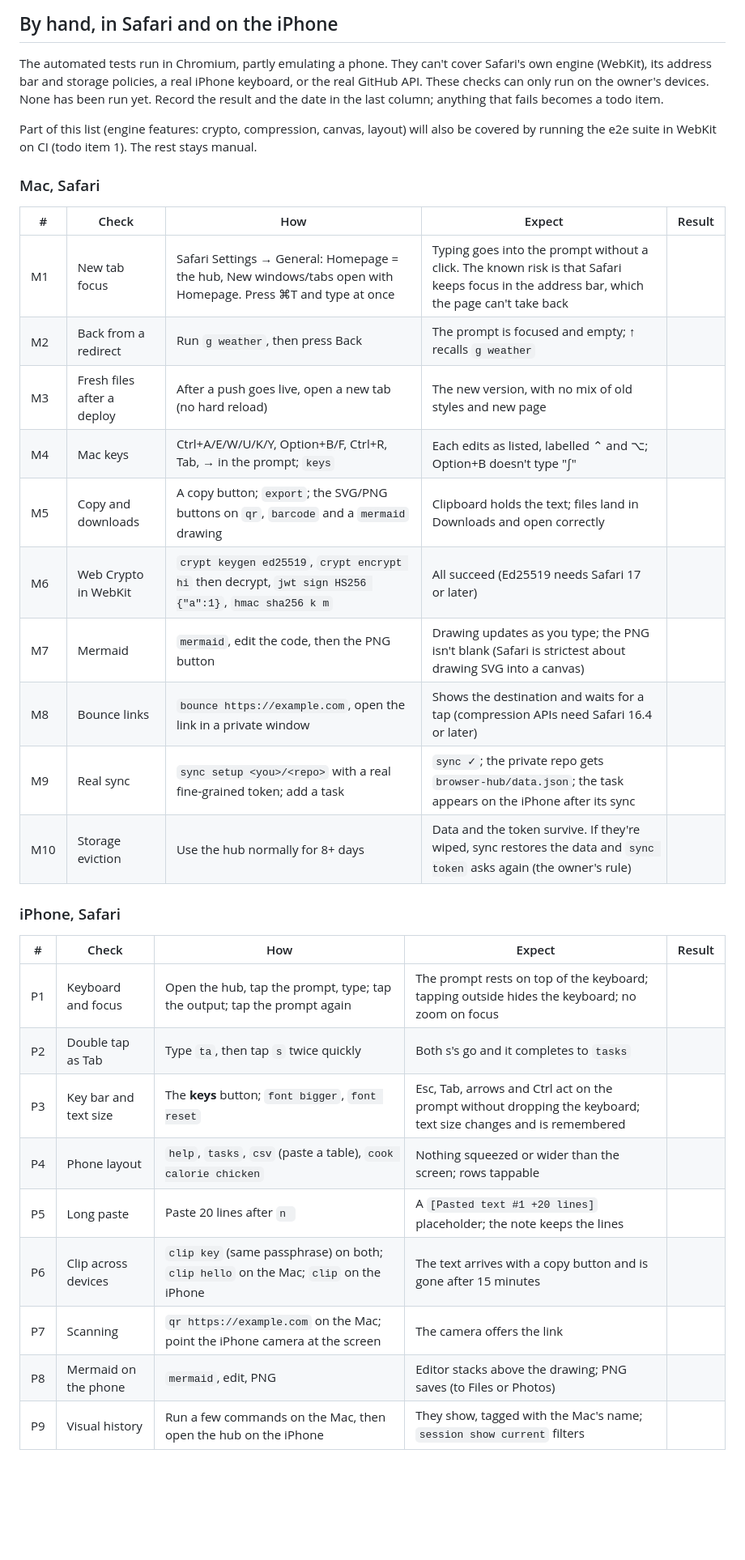
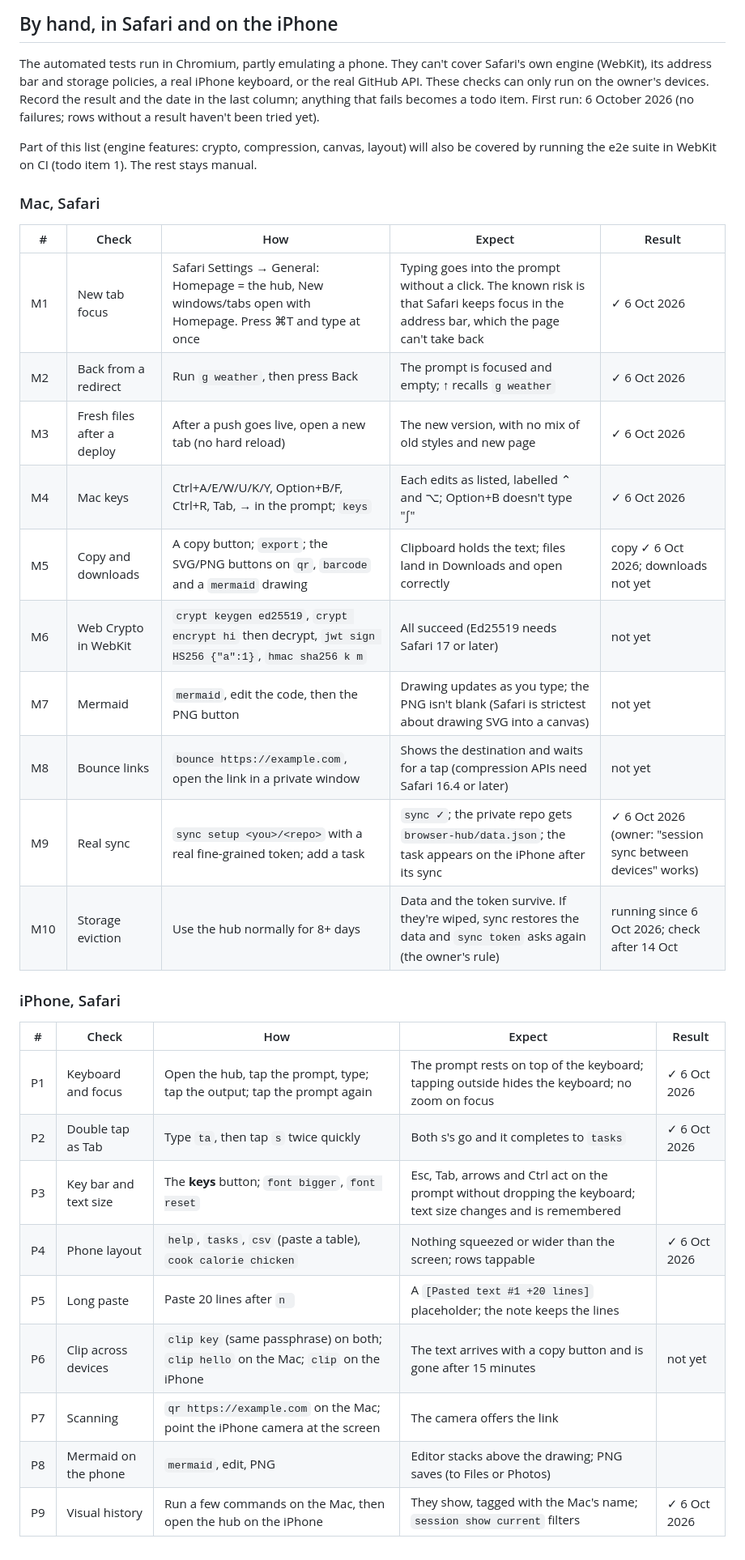
Before and after one commit to misch0n/browser-hub, a Markdown page: docs/testing.md, the part around the change. Shown at 81% size. Drawn GitHub-style; blank space fills up the shorter version.

Commit message:
Record the first manual run in Safari and on the iPhone
Confirmed on 6 October 2026: focus on ⌘T, Back from a redirect, fresh files
after a deploy, Mac keys, copy, real sync and history across devices, and
on the iPhone the keyboard, double tap as Tab and layout. Nothing failed.
Still to run: Mac downloads, Safari engine features, storage after a week
(check after 14 October), and on the iPhone the key bar, long paste, clip,
QR scan and Mermaid.

Co-Authored-By: Claude Opus 5.5 <noreply@anthropic.com>
Claude-Session: https://claude.ai/code/session_01So3oJMqfr4AeZUJeYDvMtU

```diff
--- a/docs/testing.md
+++ b/docs/testing.md
@@ -100,8 +100,9 @@ fixed before anything else.
 The automated tests run in Chromium, partly emulating a phone. They can't
 cover Safari's own engine (WebKit), its address bar and storage policies, a
 real iPhone keyboard, or the real GitHub API. These checks can only run on
-the owner's devices. None has been run yet. Record the result and the date
-in the last column; anything that fails becomes a todo item.
+the owner's devices. Record the result and the date in the last column;
+anything that fails becomes a todo item. First run: 6 October 2026 (no
+failures; rows without a result haven't been tried yet).
 
 Part of this list (engine features: crypto, compression, canvas, layout)
 will also be covered by running the e2e suite in WebKit on CI (todo item 1).
@@ -111,27 +112,27 @@ The rest stays manual.
 
 | # | Check | How | Expect | Result |
 | --- | --- | --- | --- | --- |
-| M1 | New tab focus | Safari Settings → General: Homepage = the hub, New windows/tabs open with Homepage. Press ⌘T and type at once | Typing goes into the prompt without a click. The known risk is that Safari keeps focus in the address bar, which the page can't take back | |
-| M2 | Back from a redirect | Run `g weather`, then press Back | The prompt is focused and empty; ↑ recalls `g weather` | |
-| M3 | Fresh files after a deploy | After a push goes live, open a new tab (no hard reload) | The new version, with no mix of old styles and new page | |
-| M4 | Mac keys | Ctrl+A/E/W/U/K/Y, Option+B/F, Ctrl+R, Tab, → in the prompt; `keys` | Each edits as listed, labelled ⌃ and ⌥; Option+B doesn't type "∫" | |
-| M5 | Copy and downloads | A copy button; `export`; the SVG/PNG buttons on `qr`, `barcode` and a `mermaid` drawing | Clipboard holds the text; files land in Downloads and open correctly | |
-| M6 | Web Crypto in WebKit | `crypt keygen ed25519`, `crypt encrypt hi` then decrypt, `jwt sign HS256 {"a":1}`, `hmac sha256 k m` | All succeed (Ed25519 needs Safari 17 or later) | |
-| M7 | Mermaid | `mermaid`, edit the code, then the PNG button | Drawing updates as you type; the PNG isn't blank (Safari is strictest about drawing SVG into a canvas) | |
-| M8 | Bounce links | `bounce https://example.com`, open the link in a private window | Shows the destination and waits for a tap (compression APIs need Safari 16.4 or later) | |
-| M9 | Real sync | `sync setup <you>/<repo>` with a real fine-grained token; add a task | `sync ✓`; the private repo gets `browser-hub/data.json`; the task appears on the iPhone after its sync | |
-| M10 | Storage eviction | Use the hub normally for 8+ days | Data and the token survive. If they're wiped, sync restores the data and `sync token` asks again (the owner's rule) | |
+| M1 | New tab focus | Safari Settings → General: Homepage = the hub, New windows/tabs open with Homepage. Press ⌘T and type at once | Typing goes into the prompt without a click. The known risk is that Safari keeps focus in the address bar, which the page can't take back | ✓ 6 Oct 2026 |
+| M2 | Back from a redirect | Run `g weather`, then press Back | The prompt is focused and empty; ↑ recalls `g weather` | ✓ 6 Oct 2026 |
+| M3 | Fresh files after a deploy | After a push goes live, open a new tab (no hard reload) | The new version, with no mix of old styles and new page | ✓ 6 Oct 2026 |
+| M4 | Mac keys | Ctrl+A/E/W/U/K/Y, Option+B/F, Ctrl+R, Tab, → in the prompt; `keys` | Each edits as listed, labelled ⌃ and ⌥; Option+B doesn't type "∫" | ✓ 6 Oct 2026 |
+| M5 | Copy and downloads | A copy button; `export`; the SVG/PNG buttons on `qr`, `barcode` and a `mermaid` drawing | Clipboard holds the text; files land in Downloads and open correctly | copy ✓ 6 Oct 2026; downloads not yet |
+| M6 | Web Crypto in WebKit | `crypt keygen ed25519`, `crypt encrypt hi` then decrypt, `jwt sign HS256 {"a":1}`, `hmac sha256 k m` | All succeed (Ed25519 needs Safari 17 or later) | not yet |
+| M7 | Mermaid | `mermaid`, edit the code, then the PNG button | Drawing updates as you type; the PNG isn't blank (Safari is strictest about drawing SVG into a canvas) | not yet |
+| M8 | Bounce links | `bounce https://example.com`, open the link in a private window | Shows the destination and waits for a tap (compression APIs need Safari 16.4 or later) | not yet |
+| M9 | Real sync | `sync setup <you>/<repo>` with a real fine-grained token; add a task | `sync ✓`; the private repo gets `browser-hub/data.json`; the task appears on the iPhone after its sync | ✓ 6 Oct 2026 (owner: "session sync between devices" works) |
+| M10 | Storage eviction | Use the hub normally for 8+ days | Data and the token survive. If they're wiped, sync restores the data and `sync token` asks again (the owner's rule) | running since 6 Oct 2026; check after 14 Oct |
 
 ### iPhone, Safari
 
 | # | Check | How | Expect | Result |
 | --- | --- | --- | --- | --- |
-| P1 | Keyboard and focus | Open the hub, tap the prompt, type; tap the output; tap the prompt again | The prompt rests on top of the keyboard; tapping outside hides the keyboard; no zoom on focus | |
-| P2 | Double tap as Tab | Type `ta`, then tap `s` twice quickly | Both s's go and it completes to `tasks` | |
+| P1 | Keyboard and focus | Open the hub, tap the prompt, type; tap the output; tap the prompt again | The prompt rests on top of the keyboard; tapping outside hides the keyboard; no zoom on focus | ✓ 6 Oct 2026 |
+| P2 | Double tap as Tab | Type `ta`, then tap `s` twice quickly | Both s's go and it completes to `tasks` | ✓ 6 Oct 2026 |
 | P3 | Key bar and text size | The **keys** button; `font bigger`, `font reset` | Esc, Tab, arrows and Ctrl act on the prompt without dropping the keyboard; text size changes and is remembered | |
-| P4 | Phone layout | `help`, `tasks`, `csv` (paste a table), `cook calorie chicken` | Nothing squeezed or wider than the screen; rows tappable | |
+| P4 | Phone layout | `help`, `tasks`, `csv` (paste a table), `cook calorie chicken` | Nothing squeezed or wider than the screen; rows tappable | ✓ 6 Oct 2026 |
 | P5 | Long paste | Paste 20 lines after `n ` | A `[Pasted text #1 +20 lines]` placeholder; the note keeps the lines | |
-| P6 | Clip across devices | `clip key` (same passphrase) on both; `clip hello` on the Mac; `clip` on the iPhone | The text arrives with a copy button and is gone after 15 minutes | |
+| P6 | Clip across devices | `clip key` (same passphrase) on both; `clip hello` on the Mac; `clip` on the iPhone | The text arrives with a copy button and is gone after 15 minutes | not yet |
 | P7 | Scanning | `qr https://example.com` on the Mac; point the iPhone camera at the screen | The camera offers the link | |
 | P8 | Mermaid on the phone | `mermaid`, edit, PNG | Editor stacks above the drawing; PNG saves (to Files or Photos) | |
-| P9 | Visual history | Run a few commands on the Mac, then open the hub on the iPhone | They show, tagged with the Mac's name; `session show current` filters | |
+| P9 | Visual history | Run a few commands on the Mac, then open the hub on the iPhone | They show, tagged with the Mac's name; `session show current` filters | ✓ 6 Oct 2026 |
```
Also changed, not shown: docs/changelog.md (+3 -0 lines), docs/todo.md (+7 -3 lines).
